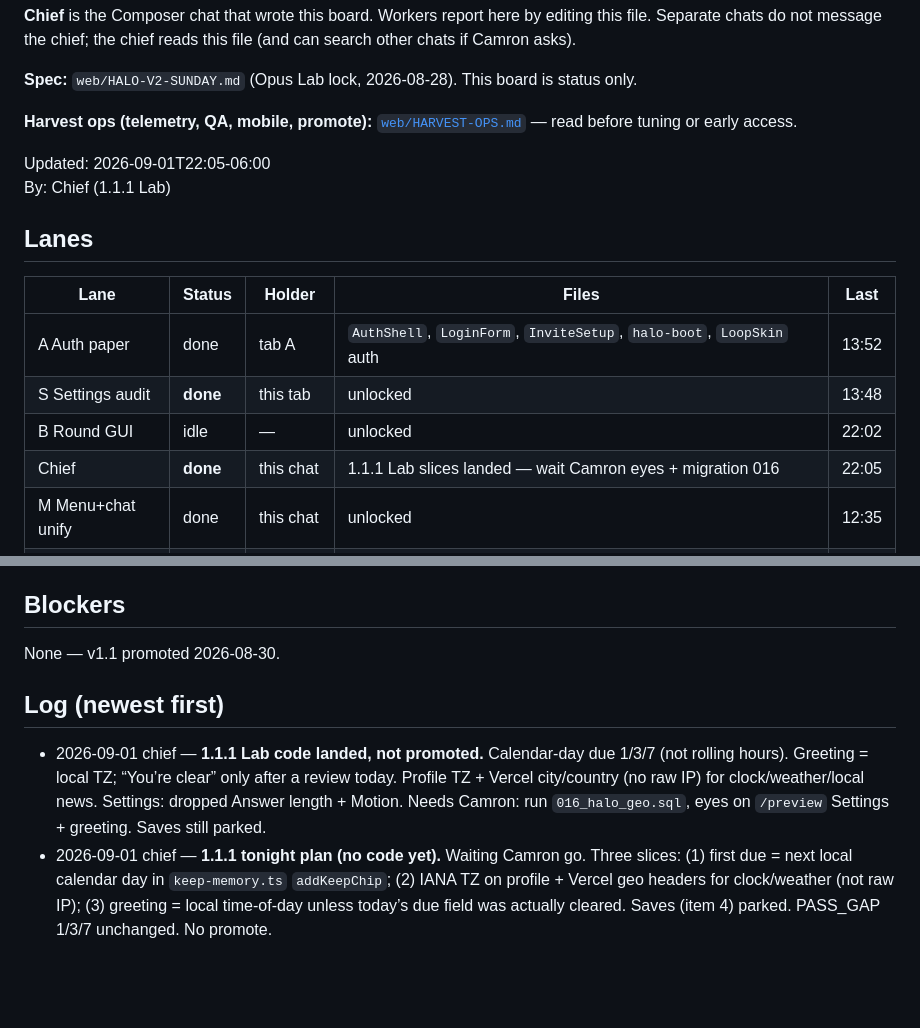
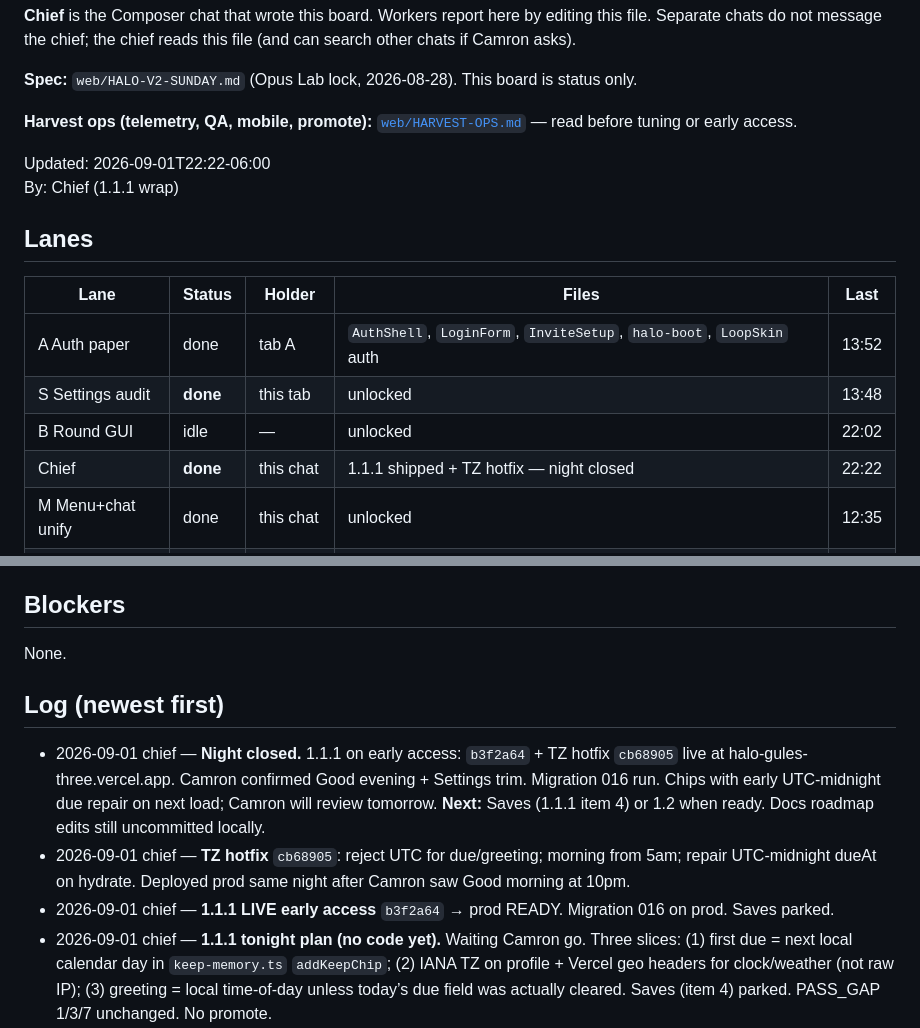
Before and after one commit to camron415/vocallearn, a Markdown page: web/KEPT-BOARD.md, 2 parts joined by grey strips. GitHub-like rendering; blank space fills up the shorter version.

Commit message:
Update Kept board: 1.1.1 ship and timezone hotfix wrap.
Co-authored-by: Cursor <cursoragent@cursor.com>

```diff
--- a/web/KEPT-BOARD.md
+++ b/web/KEPT-BOARD.md
@@ -8,8 +8,8 @@ Shared desk for weekend V2. Not Atlas. Not Slack. One file every lane updates.
 
 **Harvest ops (telemetry, QA, mobile, promote):** [`web/HARVEST-OPS.md`](./HARVEST-OPS.md) — read before tuning or early access.
 
-Updated: 2026-09-01T22:05-06:00
-By: Chief (1.1.1 Lab)
+Updated: 2026-09-01T22:22-06:00
+By: Chief (1.1.1 wrap)
 
 ## Lanes
 
@@ -18,7 +18,7 @@ By: Chief (1.1.1 Lab)
 | A Auth paper | done | tab A | `AuthShell`, `LoginForm`, `InviteSetup`, `halo-boot`, `LoopSkin` auth | 13:52 |
 | S Settings audit | **done** | this tab | unlocked | 13:48 |
 | B Round GUI | idle | — | unlocked | 22:02 |
-| Chief | **done** | this chat | 1.1.1 Lab slices landed — wait Camron eyes + migration 016 | 22:05 |
+| Chief | **done** | this chat | 1.1.1 shipped + TZ hotfix — night closed | 22:22 |
 | M Menu+chat unify | done | this chat | unlocked | 12:35 |
 | Camron | **done** | — | v1.1 live at halo-gules-three.vercel.app — wife/parents hard refresh + Early access invite | 19:10 |
 | Chief QA fixes | done | prior chat | unlocked | 14:28 |
@@ -40,11 +40,13 @@ Status: `idle` · `claimed` · `in_progress` · `blocked` · `done`
 
 ## Blockers
 
-None — v1.1 promoted 2026-08-30.
+None.
 
 ## Log (newest first)
 
-- 2026-09-01 chief — **1.1.1 Lab code landed, not promoted.** Calendar-day due 1/3/7 (not rolling hours). Greeting = local TZ; “You’re clear” only after a review today. Profile TZ + Vercel city/country (no raw IP) for clock/weather/local news. Settings: dropped Answer length + Motion. Needs Camron: run `016_halo_geo.sql`, eyes on `/preview` Settings + greeting. Saves still parked.
+- 2026-09-01 chief — **Night closed.** 1.1.1 on early access: `b3f2a64` + TZ hotfix `cb68905` live at halo-gules-three.vercel.app. Camron confirmed Good evening + Settings trim. Migration 016 run. Chips with early UTC-midnight due repair on next load; Camron will review tomorrow. **Next:** Saves (1.1.1 item 4) or 1.2 when ready. Docs roadmap edits still uncommitted locally.
+- 2026-09-01 chief — **TZ hotfix** `cb68905`: reject UTC for due/greeting; morning from 5am; repair UTC-midnight dueAt on hydrate. Deployed prod same night after Camron saw Good morning at 10pm.
+- 2026-09-01 chief — **1.1.1 LIVE early access** `b3f2a64` → prod READY. Migration 016 on prod. Saves parked.
 - 2026-09-01 chief — **1.1.1 tonight plan (no code yet).** Waiting Camron go. Three slices: (1) first due = next local calendar day in `keep-memory.ts` `addKeepChip`; (2) IANA TZ on profile + Vercel geo headers for clock/weather (not raw IP); (3) greeting = local time-of-day unless today’s due field was actually cleared. Saves (item 4) parked. PASS_GAP 1/3/7 unchanged. No promote.
 - 2026-09-01 chief — **Roadmap locked (docs only):** `docs/PRODUCT_ROADMAP.md` § Trajectory adjustment — two-door Ask, intent qualify, Teach-me thin 1.3 / integrated 1.4 / premium 1.5, iOS 1.4 after Safari QA. Updated `web/PRODUCT-DISCOVERY.md`, `docs/COVE_KEEP_VISION.md`, `web/ROADMAP-VERSIONS.md`. No new files. No code.
 - 2026-09-01 chief — Vision weigh-in only (no code). Camron Atlas call + notes + Gemini Socratic thread vs `docs/PRODUCT_ROADMAP.md`. Signal: casual Ask harvest is the real tension; wife 24h wait already 1.1.1. Do **not** pivot to K-12 curriculum/textbook library. Slight adjustment candidate: Ask still answers; Teach-me / Socratic as opt-in second door (maybe pull toward 1.3, not 1.6). 1.1.1 Saves + calendar due unchanged. Sunday freeze (no XP/streaks in V2) still holds.
```
